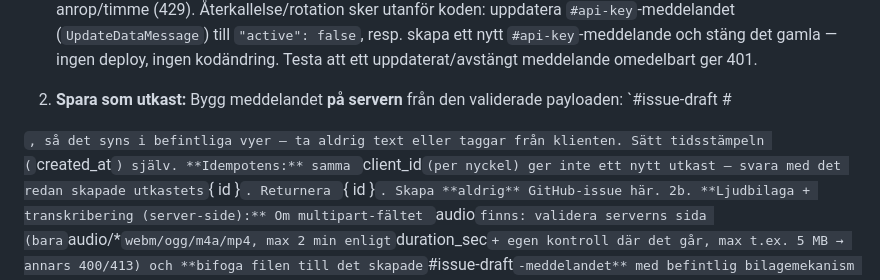
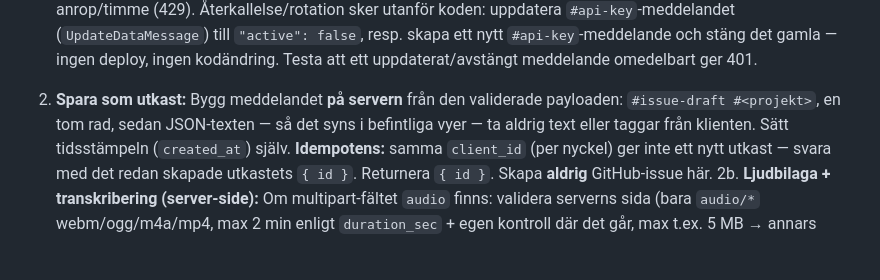
Before and after one commit to izaxon/codicent-feedback-widget, a Markdown page: PROMPT-claude-max.md, the part around the change. GitHub-like rendering; blank space fills up the shorter version.

Commit message:
docs(prompt): fix broken inline code in message-format sentence
Co-Authored-By: Claude Sonnet 5.5 <noreply@anthropic.com>

```diff
--- a/PROMPT-claude-max.md
+++ b/PROMPT-claude-max.md
@@ -81,9 +81,8 @@ Implementera, i små steg med tester:
    ingen deploy, ingen kodändring. Testa att ett uppdaterat/avstängt
    meddelande omedelbart ger 401.
 2. **Spara som utkast:** Bygg meddelandet **på servern** från den validerade
-   payloaden: `#issue-draft #<projekt>
-
-<JSON>`, så det syns i befintliga vyer
+   payloaden: `#issue-draft #<projekt>`, en tom rad, sedan JSON-texten — så det syns i
+   befintliga vyer
    — ta aldrig text eller taggar från klienten. Sätt tidsstämpeln (`created_at`)
    själv. **Idempotens:** samma `client_id` (per nyckel) ger inte ett nytt
    utkast — svara med det redan skapade utkastets `{ id }`. Returnera `{ id }`. Skapa **aldrig** GitHub-issue här.
```
